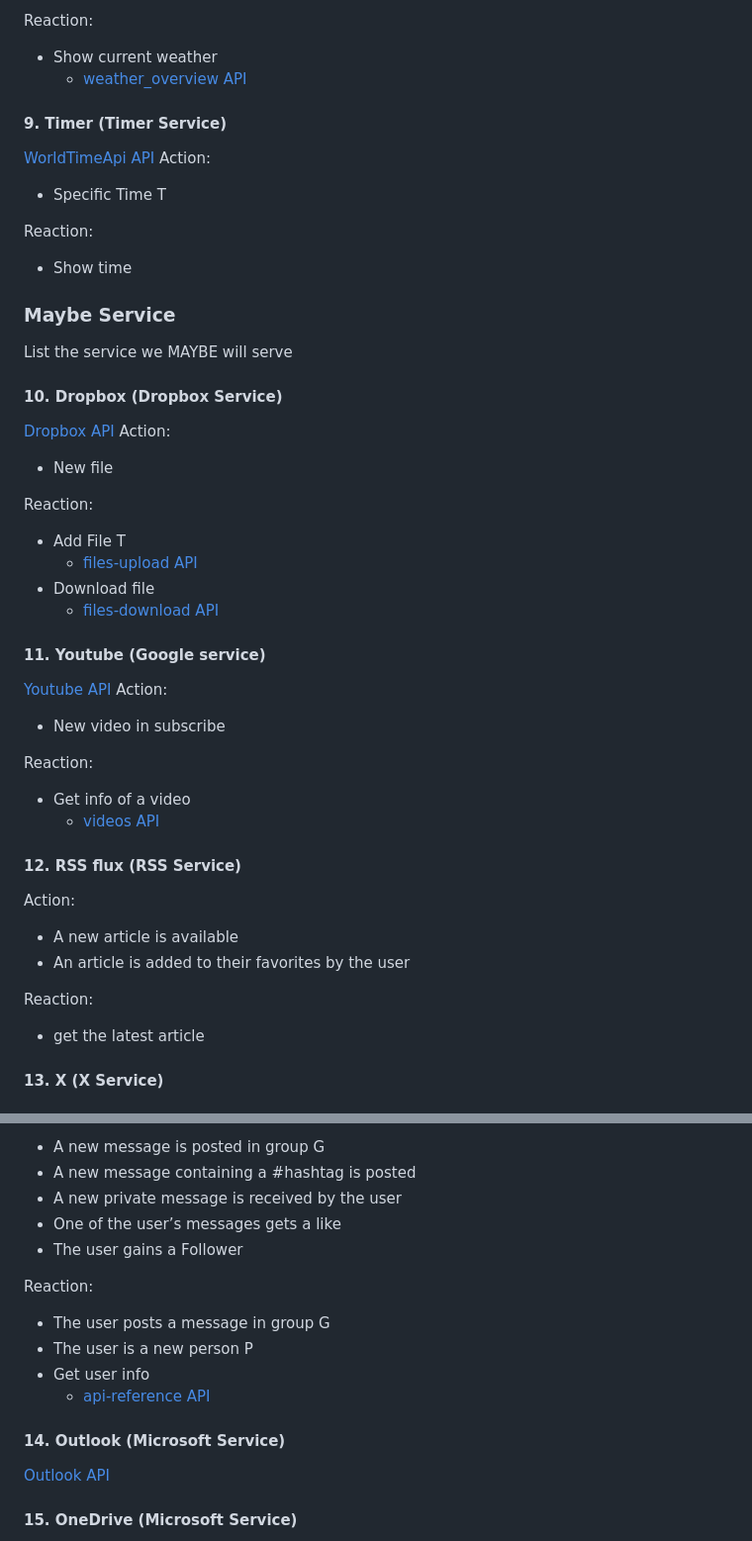
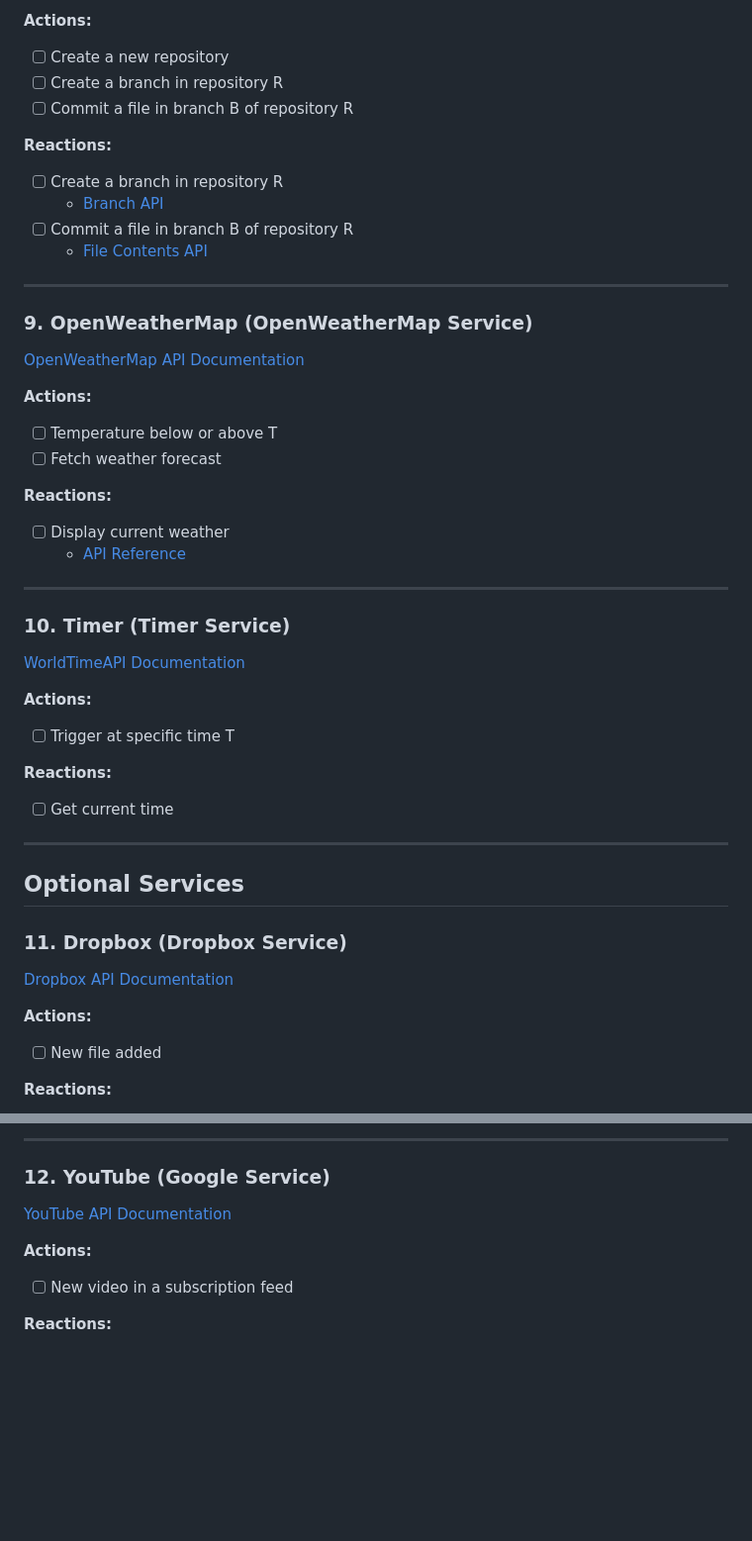
Before and after one commit to Epitouche/Perimeter, a Markdown page: docs/services.md, 2 parts joined by grey strips. Shown at 99% size. Drawn GitHub-style; blank space fills up the shorter version.

Commit message:
[UPD] Service document better readability

```diff
--- a/docs/services.md
+++ b/docs/services.md
@@ -179,60 +175,58 @@ Action:
 
-Reaction:
+**Actions:**
 
-- Show current weather
-  - [weather_overview API](https://openweathermap.org/api/one-call-3#weather_overview)
+- [ ] Create a new repository
+- [ ] Create a branch in repository R
+- [ ] Commit a file in branch B of repository R
 
-#### 9. Timer (Timer Service)
+**Reactions:**
 
-[WorldTimeApi API](https://worldtimeapi.org/pages/examples)
-Action:
+- [ ] Create a branch in repository R
+  - [Branch API](https://docs.github.com/en/rest/branches/branches?apiVersion=2022-11-28#get-a-branch)
+- [ ] Commit a file in branch B of repository R
+  - [File Contents API](https://docs.github.com/en/rest/repos/contents?apiVersion=2022-11-28#create-or-update-file-contents)
 
-- Specific Time T
+---
 
-Reaction:
+### 9. OpenWeatherMap (OpenWeatherMap Service)
 
-- Show time
+[OpenWeatherMap API Documentation](https://openweathermap.org/api)
 
-### Maybe Service
+**Actions:**
 
-List the service we MAYBE will serve
+- [ ] Temperature below or above T
+- [ ] Fetch weather forecast
 
-#### 10. Dropbox (Dropbox Service)
+**Reactions:**
 
-[Dropbox API](https://www.dropbox.com/developers/documentation/http/documentation)
-Action:
+- [ ] Display current weather
+  - [API Reference](https://openweathermap.org/api/one-call-3#weather_overview)
 
-- New file
+---
 
-Reaction:
+### 10. Timer (Timer Service)
 
-- Add File T
-  - [files-upload API](https://www.dropbox.com/developers/documentation/http/documentation#files-upload)
-- Download file
-  - [files-download API](https://www.dropbox.com/developers/documentation/http/documentation#files-download)
+[WorldTimeAPI Documentation](https://worldtimeapi.org/pages/examples)
 
-#### 11. Youtube (Google service)
+**Actions:**
 
-[Youtube API](https://developers.google.com/youtube/v3/docs)
-Action:
+- [ ] Trigger at specific time T
 
-- New video in subscribe
+**Reactions:**
 
-Reaction:
+- [ ] Get current time
 
-- Get info of a video
-  - [videos API](https://developers.google.com/youtube/v3/docs/videos)
+---
 
-#### 12. RSS flux (RSS Service)
+## Optional Services
 
-Action:
+### 11. Dropbox (Dropbox Service)
 
-- A new article is available
-- An article is added to their favorites by the user
+[Dropbox API Documentation](https://www.dropbox.com/developers/documentation/http/documentation)
 
-Reaction:
+**Actions:**
 
-- get the latest article
+- [ ] New file added
 
-#### 13. X (X Service)
+**Reactions:**
 
@@ -241,20 +237,13 @@ Action:
 
-- A new message is posted in group G
-- A new message containing a #hashtag is posted
-- A new private message is received by the user
-- One of the user’s messages gets a like
-- The user gains a Follower
+---
 
-Reaction:
+### 12. YouTube (Google Service)
 
-- The user posts a message in group G
-- The user is a new person P
-- Get user info
-  - [api-reference API](https://developer.x.com/en/docs/x-api/users/lookup/api-reference)
+[YouTube API Documentation](https://developers.google.com/youtube/v3/docs)
 
-#### 14. Outlook (Microsoft Service)
+**Actions:**
 
-[Outlook API](https://learn.microsoft.com/en-us/outlook/rest/reference)
+- [ ] New video in a subscription feed
 
-#### 15. OneDrive (Microsoft Service)
+**Reactions:**
 
```
Also changed, not shown: other parts of docs/services.md (+185 -130 lines).
